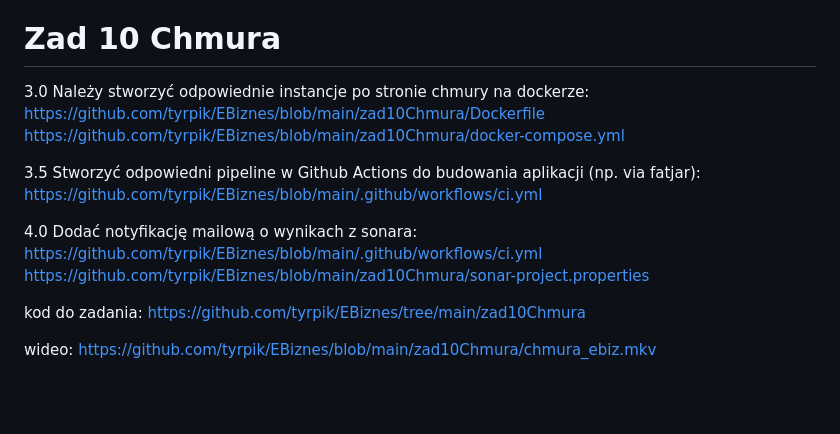
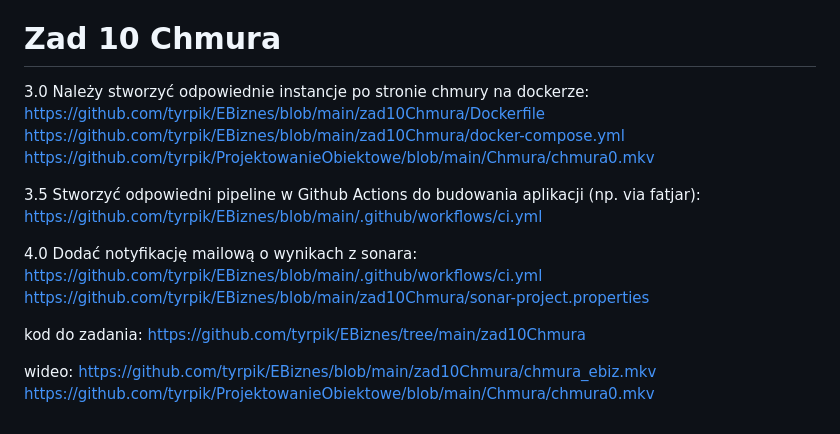
Before and after one commit to tyrpik/EBiznes, a Markdown page: README.md, the part around the change. Drawn GitHub-style; blank space fills up the shorter version.

```diff
--- a/README.md
+++ b/README.md
@@ -153,7 +153,7 @@ wideo: https://github.com/tyrpik/EBiznes/blob/main/zad9Gpt/ollama.mkv
 # Zad 10 Chmura
 
 3.0 Należy stworzyć odpowiednie instancje po stronie chmury na
-dockerze: https://github.com/tyrpik/EBiznes/blob/main/zad10Chmura/Dockerfile https://github.com/tyrpik/EBiznes/blob/main/zad10Chmura/docker-compose.yml
+dockerze: https://github.com/tyrpik/EBiznes/blob/main/zad10Chmura/Dockerfile https://github.com/tyrpik/EBiznes/blob/main/zad10Chmura/docker-compose.yml https://github.com/tyrpik/ProjektowanieObiektowe/blob/main/Chmura/chmura0.mkv
 
 3.5 Stworzyć odpowiedni pipeline w Github Actions do budowania
 aplikacji (np. via fatjar): https://github.com/tyrpik/EBiznes/blob/main/.github/workflows/ci.yml
@@ -162,4 +162,4 @@ aplikacji (np. via fatjar): https://github.com/tyrpik/EBiznes/blob/main/.github/
 
 kod do zadania: https://github.com/tyrpik/EBiznes/tree/main/zad10Chmura
 
-wideo: https://github.com/tyrpik/EBiznes/blob/main/zad10Chmura/chmura_ebiz.mkv
+wideo: https://github.com/tyrpik/EBiznes/blob/main/zad10Chmura/chmura_ebiz.mkv https://github.com/tyrpik/ProjektowanieObiektowe/blob/main/Chmura/chmura0.mkv
```
